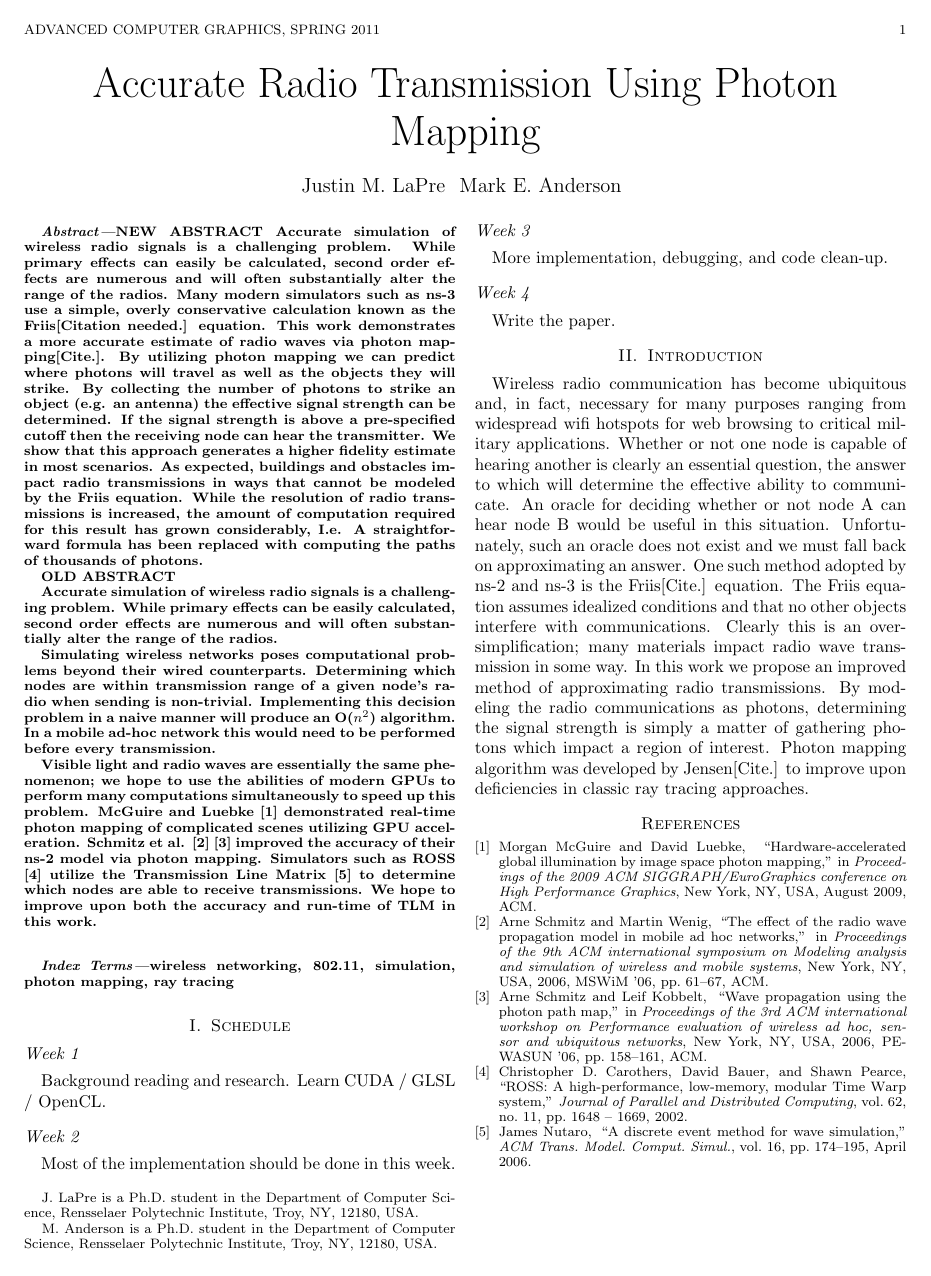
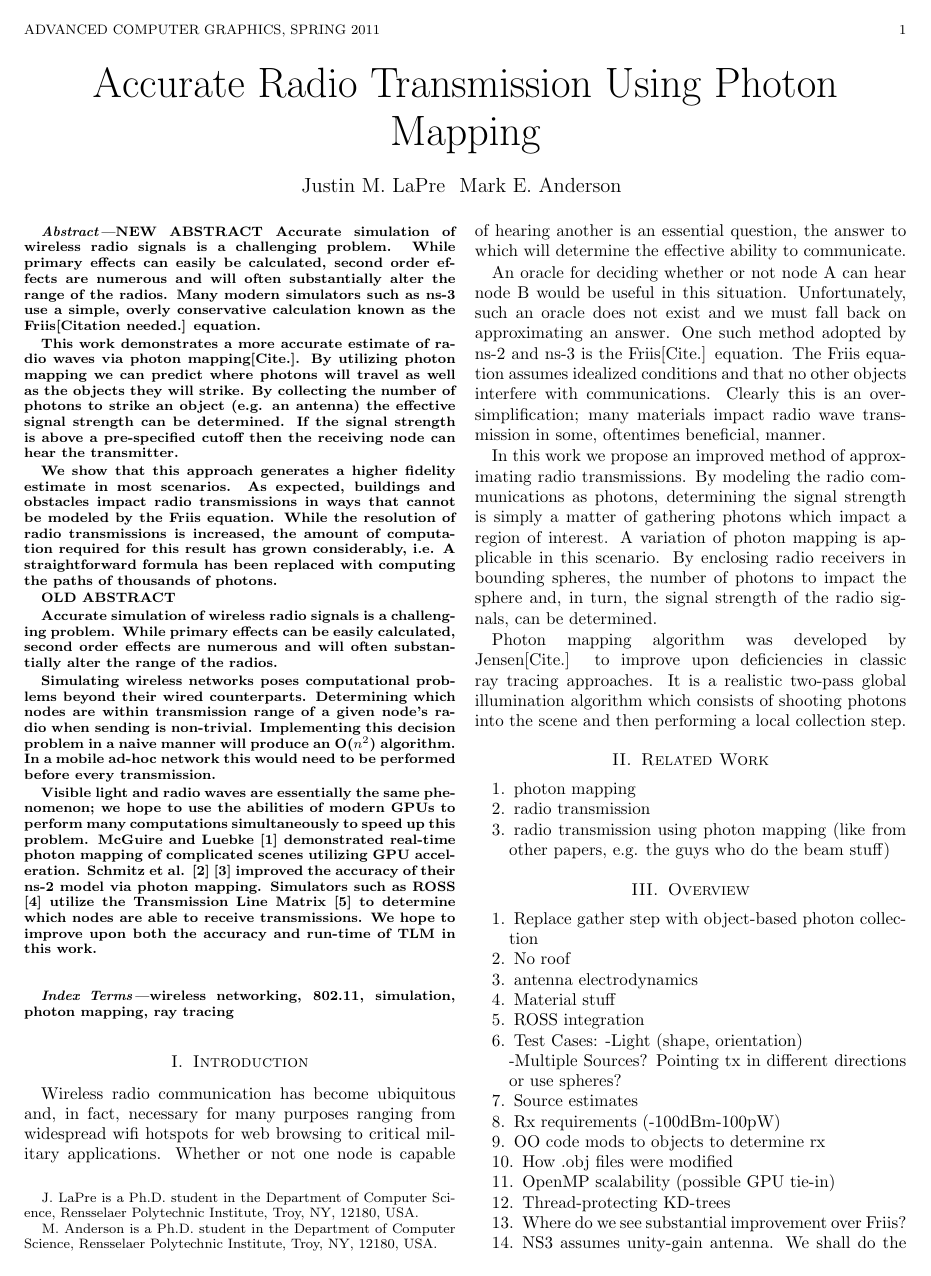
Before and after one commit to laprej/photons, a LaTeX paper (paper/sum.tex): the whole page before the commit and page 1 of 2 after it. Compiled offline with pdfLaTeX.

Commit message:
A little more work on the paper.

```diff
--- a/paper/sum.tex
+++ b/paper/sum.tex
@@ -142,27 +158,83 @@ run-time of TLM in this work.
 wireless networking, 802.11, simulation, photon mapping, ray tracing
 \end{keywords}
 
-\section{Schedule}
-\subsection*{Week 1}
-Background reading and research.  Learn CUDA / GLSL / OpenCL.
-
-\subsection*{Week 2}
-Most of the implementation should be done in this week.
-
-\subsection*{Week 3}
-More implementation, debugging, and code clean-up.
-
-\subsection*{Week 4}
-Write the paper.
 % start the main text ...
 %----------------------------------------------------------------------
 % SECTION I: Introduction
 %----------------------------------------------------------------------
 \section{Introduction}
 
-Wireless radio communication has become ubiquitous and, in fact, necessary for many purposes ranging from widespread wifi hotspots for web browsing to critical military applications.  Whether or not one node is capable of hearing another is clearly an essential question, the answer to which will determine the effective ability to communicate.
-An oracle for deciding whether or not node A can hear node B would be useful in this situation.  Unfortunately, such an oracle does not exist and we must fall back on approximating an answer.  One such method adopted by ns-2 and ns-3 is the Friis[Cite.] equation.  The Friis equation assumes idealized conditions and that no other objects interfere with communications.  Clearly this is an over-simplification; many materials impact radio wave transmission in some way.
-In this work we propose an improved method of approximating radio transmissions.  By modeling the radio communications as photons, determining the signal strength is simply a matter of gathering photons which impact a region of interest.  Photon mapping algorithm was developed by Jensen[Cite.] to improve upon deficiencies in classic ray tracing approaches.
+Wireless radio communication has become ubiquitous and, in fact, necessary for
+many purposes ranging from widespread wifi hotspots for web browsing to
+critical military applications.  Whether or not one node is capable of
+hearing another is an essential question, the answer to which will
+determine the effective ability to communicate.
+
+An oracle for deciding whether or not node A can hear node B would be useful
+in this situation.  Unfortunately, such an oracle does not exist and we must
+fall back on approximating an answer.  One such method adopted by ns-2 and
+ns-3 is the Friis[Cite.] equation.  The Friis equation assumes idealized
+conditions and that no other objects interfere with communications.  Clearly
+this is an over-simplification; many materials impact radio wave transmission
+in some, oftentimes beneficial, manner.
+
+In this work we propose an improved method of approximating radio
+transmissions.  By modeling the radio communications as photons, determining
+the signal strength is simply a matter of gathering photons which impact a
+region of interest.  A variation of photon mapping is applicable in this
+scenario.  By enclosing radio receivers in bounding spheres, the number of
+photons to impact the sphere and, in turn, the signal strength of the radio
+signals, can be determined.
+
+Photon mapping algorithm was developed by Jensen[Cite.]
+to improve upon deficiencies in classic ray tracing approaches.  It is a
+realistic two-pass global illumination algorithm which consists of shooting
+photons into the scene and then performing a local collection step.
+
+\section{Related Work}
+
+\begin{enumerate}
+\item photon mapping
+
+\item radio transmission
+
+\item radio transmission using photon mapping (like from other papers, e.g. the
+guys who do the beam stuff)
+\end{enumerate}
+
+\section{Overview}
+\begin{enumerate}
+\item Replace gather step with object-based photon collection
+
+\item No roof
+
+\item antenna electrodynamics
+
+\item Material stuff
+
+\item ROSS integration
+
+\item Test Cases:
+-Light (shape, orientation)\newline
+-Multiple Sources? Pointing tx in different directions or use spheres?
+
+\item Source estimates
+
+\item Rx requirements (-100dBm-100pW)
+
+\item OO code mods to objects to determine rx
+
+\item How .obj files were modified
+
+\item OpenMP scalability (possible GPU tie-in)
+
+\item Thread-protecting KD-trees
+
+\item Where do we see substantial improvement over Friis?
+
+\item NS3 assumes unity-gain antenna.  We shall do the same.
+\end{enumerate}
+
 % do the bibliography:
 \bibliographystyle{IEEEbib}
 \bibliography{my-bibliography-file}
```
Also changed, not shown: paper/sum.tex (22 more changed lines).
